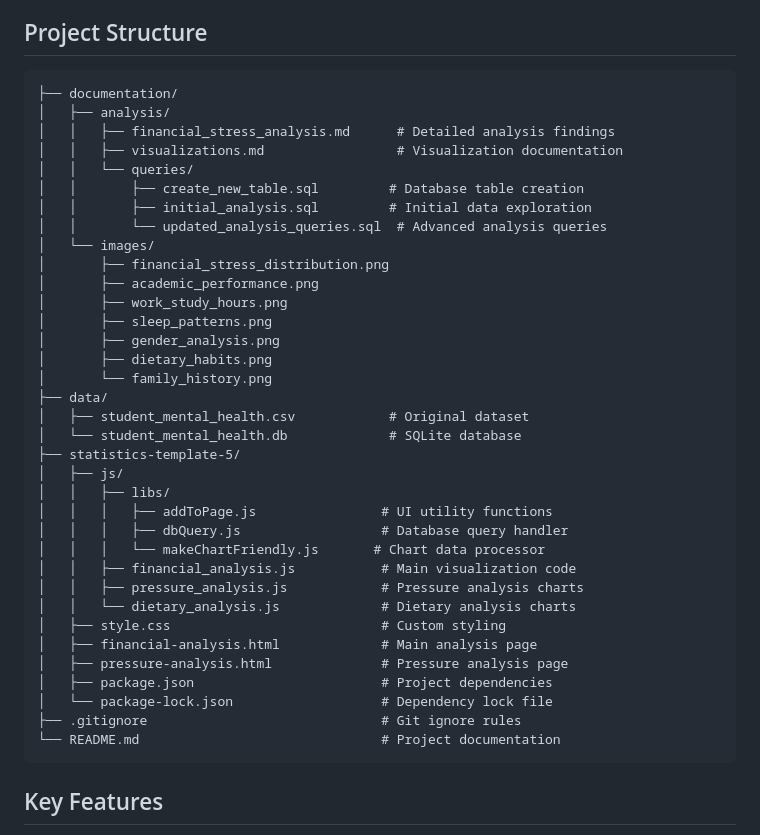
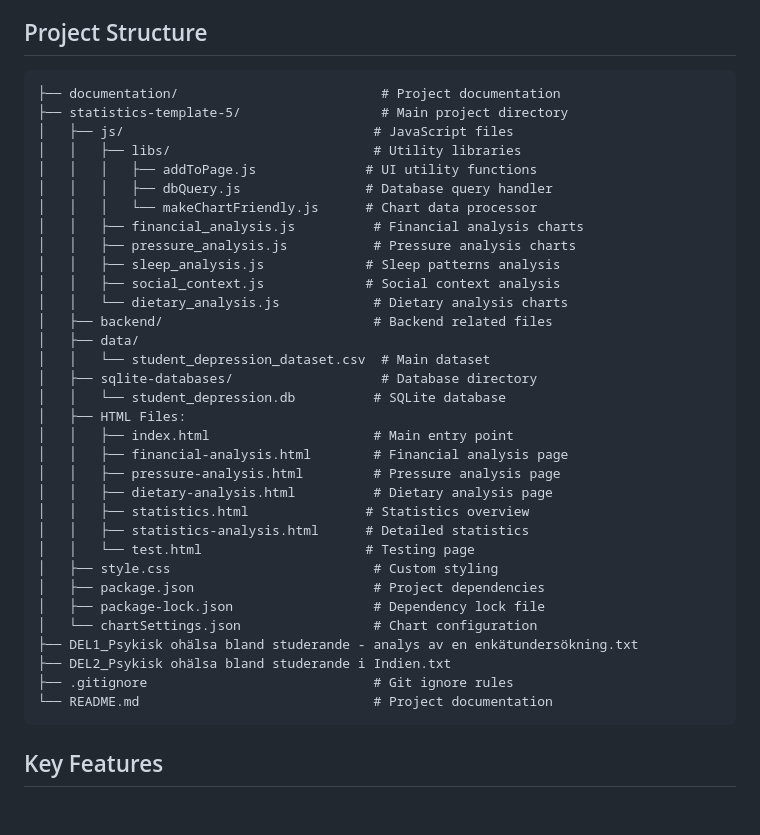
Before and after one commit to LucyVers/Mental-health-issues-among-students-in-India, a Markdown page: README.md, the part around the change. Rendered like a GitHub page; blank space fills up the shorter version.

Commit message:
Update README.md with correct project structure and file paths

````diff
--- a/README.md
+++ b/README.md
@@ -9,41 +9,39 @@ This project and all its contents are protected by copyright law. Any use, repro
 
 ## Project Structure
 ```
-├── documentation/
-│   ├── analysis/
-│   │   ├── financial_stress_analysis.md      # Detailed analysis findings
-│   │   ├── visualizations.md                 # Visualization documentation
-│   │   └── queries/
-│   │       ├── create_new_table.sql         # Database table creation
-│   │       ├── initial_analysis.sql         # Initial data exploration
-│   │       └── updated_analysis_queries.sql  # Advanced analysis queries
-│   └── images/
-│       ├── financial_stress_distribution.png
-│       ├── academic_performance.png
-│       ├── work_study_hours.png
-│       ├── sleep_patterns.png
-│       ├── gender_analysis.png
-│       ├── dietary_habits.png
-│       └── family_history.png
-├── data/
-│   ├── student_mental_health.csv            # Original dataset
-│   └── student_mental_health.db             # SQLite database
-├── statistics-template-5/
-│   ├── js/
-│   │   ├── libs/
-│   │   │   ├── addToPage.js                # UI utility functions
-│   │   │   ├── dbQuery.js                  # Database query handler
-│   │   │   └── makeChartFriendly.js       # Chart data processor
-│   │   ├── financial_analysis.js           # Main visualization code
-│   │   ├── pressure_analysis.js            # Pressure analysis charts
-│   │   └── dietary_analysis.js             # Dietary analysis charts
-│   ├── style.css                           # Custom styling
-│   ├── financial-analysis.html             # Main analysis page
-│   ├── pressure-analysis.html              # Pressure analysis page
-│   ├── package.json                        # Project dependencies
-│   └── package-lock.json                   # Dependency lock file
-├── .gitignore                              # Git ignore rules
-└── README.md                               # Project documentation
+├── documentation/                          # Project documentation
+├── statistics-template-5/                  # Main project directory
+│   ├── js/                                # JavaScript files
+│   │   ├── libs/                          # Utility libraries
+│   │   │   ├── addToPage.js              # UI utility functions
+│   │   │   ├── dbQuery.js                # Database query handler
+│   │   │   └── makeChartFriendly.js      # Chart data processor
+│   │   ├── financial_analysis.js          # Financial analysis charts
+│   │   ├── pressure_analysis.js           # Pressure analysis charts
+│   │   ├── sleep_analysis.js             # Sleep patterns analysis
+│   │   ├── social_context.js             # Social context analysis
+│   │   └── dietary_analysis.js            # Dietary analysis charts
+│   ├── backend/                           # Backend related files
+│   ├── data/
+│   │   └── student_depression_dataset.csv  # Main dataset
+│   ├── sqlite-databases/                   # Database directory
+│   │   └── student_depression.db          # SQLite database
+│   ├── HTML Files:
+│   │   ├── index.html                     # Main entry point
+│   │   ├── financial-analysis.html        # Financial analysis page
+│   │   ├── pressure-analysis.html         # Pressure analysis page
+│   │   ├── dietary-analysis.html          # Dietary analysis page
+│   │   ├── statistics.html               # Statistics overview
+│   │   ├── statistics-analysis.html      # Detailed statistics
+│   │   └── test.html                     # Testing page
+│   ├── style.css                          # Custom styling
+│   ├── package.json                       # Project dependencies
+│   ├── package-lock.json                  # Dependency lock file
+│   └── chartSettings.json                 # Chart configuration
+├── DEL1_Psykisk ohälsa bland studerande - analys av en enkätundersökning.txt
+├── DEL2_Psykisk ohälsa bland studerande i Indien.txt
+├── .gitignore                             # Git ignore rules
+└── README.md                              # Project documentation
 ```
 
 ## Key Features
````
